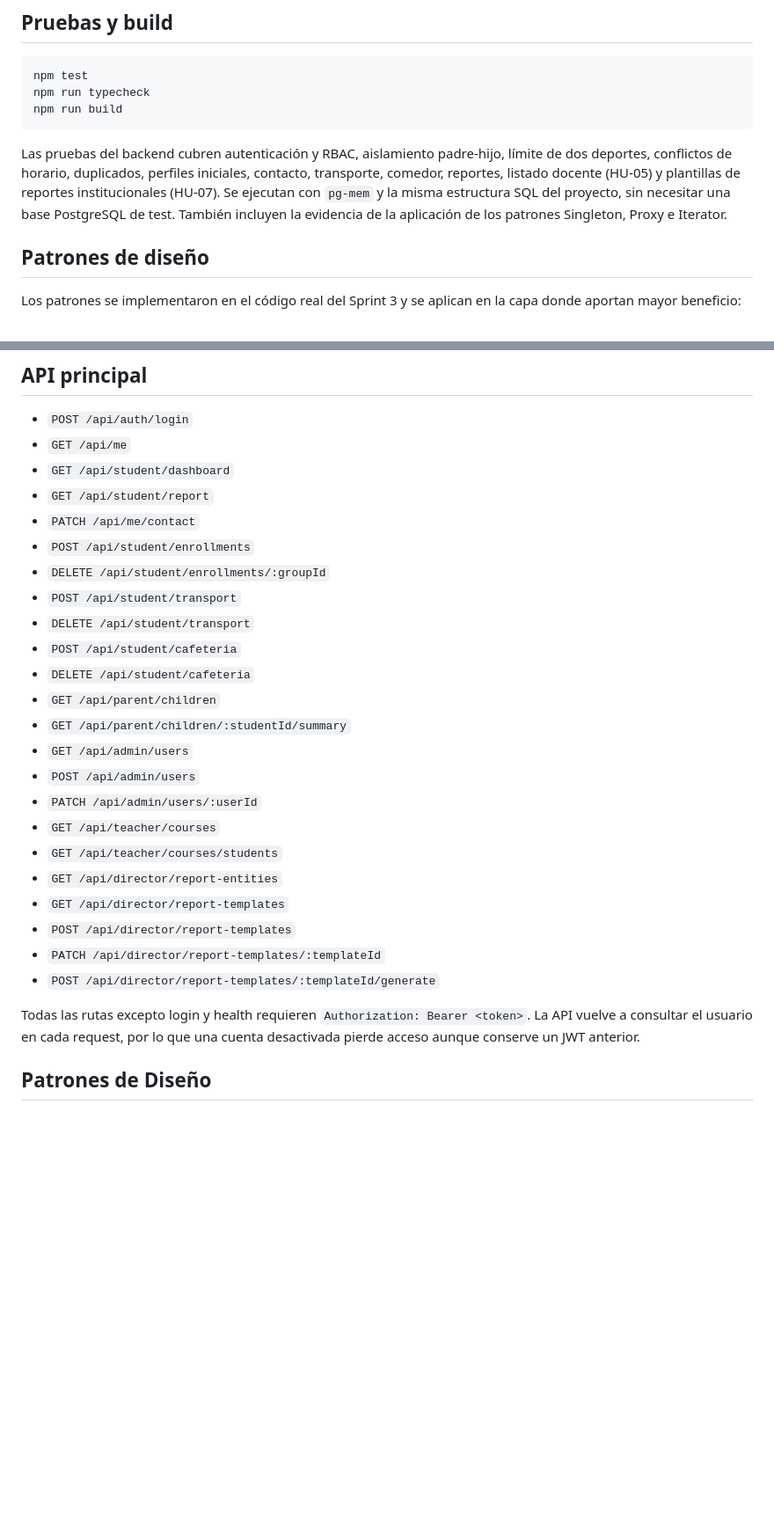
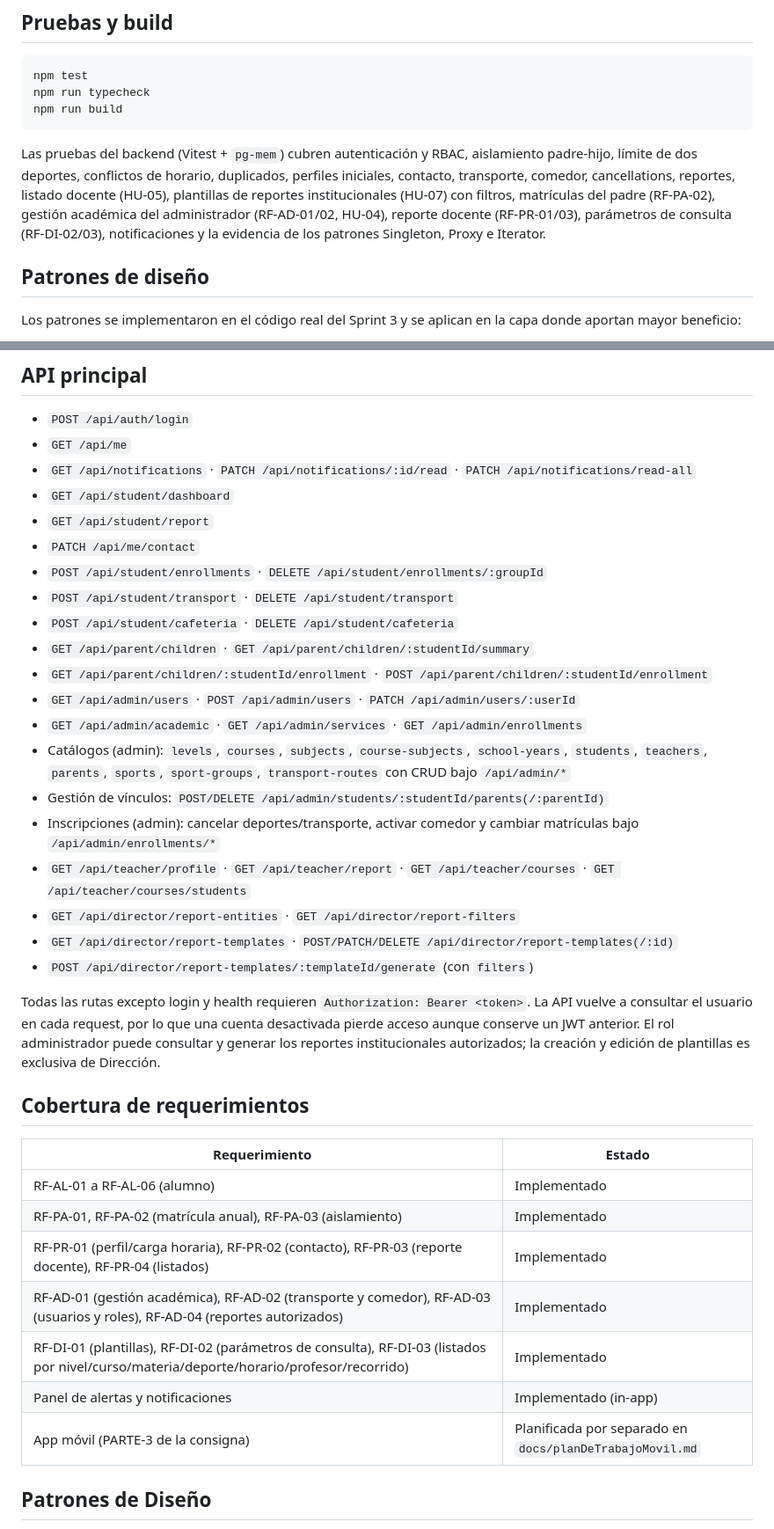
Before and after one commit to kahnaisehC/educar-para-transformar, a Markdown page: README.md, 2 parts joined by grey strips. Shown at 88% size. Rendered like a GitHub page; blank space fills up the shorter version.

Commit message:
docs: update README with full scope, endpoints and requirements coverage

````diff
--- a/README.md
+++ b/README.md
@@ -82,7 +86,7 @@ npm run typecheck
 npm run build
 ```
 
-Las pruebas del backend cubren autenticación y RBAC, aislamiento padre-hijo, límite de dos deportes, conflictos de horario, duplicados, perfiles iniciales, contacto, transporte, comedor, reportes, listado docente (HU-05) y plantillas de reportes institucionales (HU-07). Se ejecutan con `pg-mem` y la misma estructura SQL del proyecto, sin necesitar una base PostgreSQL de test. También incluyen la evidencia de la aplicación de los patrones Singleton, Proxy e Iterator.
+Las pruebas del backend (Vitest + `pg-mem`) cubren autenticación y RBAC, aislamiento padre-hijo, límite de dos deportes, conflictos de horario, duplicados, perfiles iniciales, contacto, transporte, comedor, cancellations, reportes, listado docente (HU-05), plantillas de reportes institucionales (HU-07) con filtros, matrículas del padre (RF-PA-02), gestión académica del administrador (RF-AD-01/02, HU-04), reporte docente (RF-PR-01/03), parámetros de consulta (RF-DI-02/03), notificaciones y la evidencia de los patrones Singleton, Proxy e Iterator.
 
 ## Patrones de diseño
 
@@ -99,29 +103,38 @@ Los patrones se implementaron en el código real del Sprint 3 y se aplican en la
 
 - `POST /api/auth/login`
 - `GET /api/me`
+- `GET /api/notifications` · `PATCH /api/notifications/:id/read` · `PATCH /api/notifications/read-all`
 - `GET /api/student/dashboard`
 - `GET /api/student/report`
 - `PATCH /api/me/contact`
-- `POST /api/student/enrollments`
-- `DELETE /api/student/enrollments/:groupId`
-- `POST /api/student/transport`
-- `DELETE /api/student/transport`
-- `POST /api/student/cafeteria`
-- `DELETE /api/student/cafeteria`
-- `GET /api/parent/children`
-- `GET /api/parent/children/:studentId/summary`
-- `GET /api/admin/users`
-- `POST /api/admin/users`
-- `PATCH /api/admin/users/:userId`
-- `GET /api/teacher/courses`
-- `GET /api/teacher/courses/students`
-- `GET /api/director/report-entities`
-- `GET /api/director/report-templates`
-- `POST /api/director/report-templates`
-- `PATCH /api/director/report-templates/:templateId`
-- `POST /api/director/report-templates/:templateId/generate`
+- `POST /api/student/enrollments` · `DELETE /api/student/enrollments/:groupId`
+- `POST /api/student/transport` · `DELETE /api/student/transport`
+- `POST /api/student/cafeteria` · `DELETE /api/student/cafeteria`
+- `GET /api/parent/children` · `GET /api/parent/children/:studentId/summary`
+- `GET /api/parent/children/:studentId/enrollment` · `POST /api/parent/children/:studentId/enrollment`
+- `GET /api/admin/users` · `POST /api/admin/users` · `PATCH /api/admin/users/:userId`
+- `GET /api/admin/academic` · `GET /api/admin/services` · `GET /api/admin/enrollments`
+- Catálogos (admin): `levels`, `courses`, `subjects`, `course-subjects`, `school-years`, `students`, `teachers`, `parents`, `sports`, `sport-groups`, `transport-routes` con CRUD bajo `/api/admin/*`
+- Gestión de vínculos: `POST/DELETE /api/admin/students/:studentId/parents(/:parentId)`
+- Inscripciones (admin): cancelar deportes/transporte, activar comedor y cambiar matrículas bajo `/api/admin/enrollments/*`
+- `GET /api/teacher/profile` · `GET /api/teacher/report` · `GET /api/teacher/courses` · `GET /api/teacher/courses/students`
+- `GET /api/director/report-entities` · `GET /api/director/report-filters`
+- `GET /api/director/report-templates` · `POST/PATCH/DELETE /api/director/report-templates(/:id)`
+- `POST /api/director/report-templates/:templateId/generate` (con `filters`)
 
-Todas las rutas excepto login y health requieren `Authorization: Bearer <token>`. La API vuelve a consultar el usuario en cada request, por lo que una cuenta desactivada pierde acceso aunque conserve un JWT anterior.
+Todas las rutas excepto login y health requieren `Authorization: Bearer <token>`. La API vuelve a consultar el usuario en cada request, por lo que una cuenta desactivada pierde acceso aunque conserve un JWT anterior. El rol administrador puede consultar y generar los reportes institucionales autorizados; la creación y edición de plantillas es exclusiva de Dirección.
+
+## Cobertura de requerimientos
+
+| Requerimiento | Estado |
+|---|---|
+| RF-AL-01 a RF-AL-06 (alumno) | Implementado |
+| RF-PA-01, RF-PA-02 (matrícula anual), RF-PA-03 (aislamiento) | Implementado |
+| RF-PR-01 (perfil/carga horaria), RF-PR-02 (contacto), RF-PR-03 (reporte docente), RF-PR-04 (listados) | Implementado |
+| RF-AD-01 (gestión académica), RF-AD-02 (transporte y comedor), RF-AD-03 (usuarios y roles), RF-AD-04 (reportes autorizados) | Implementado |
+| RF-DI-01 (plantillas), RF-DI-02 (parámetros de consulta), RF-DI-03 (listados por nivel/curso/materia/deporte/horario/profesor/recorrido) | Implementado |
+| Panel de alertas y notificaciones | Implementado (in-app) |
+| App móvil (PARTE-3 de la consigna) | Planificada por separado en `docs/planDeTrabajoMovil.md` |
 
 ## Patrones de Diseño
 
````
Also changed, not shown: other parts of README.md (+12 -8 lines).
